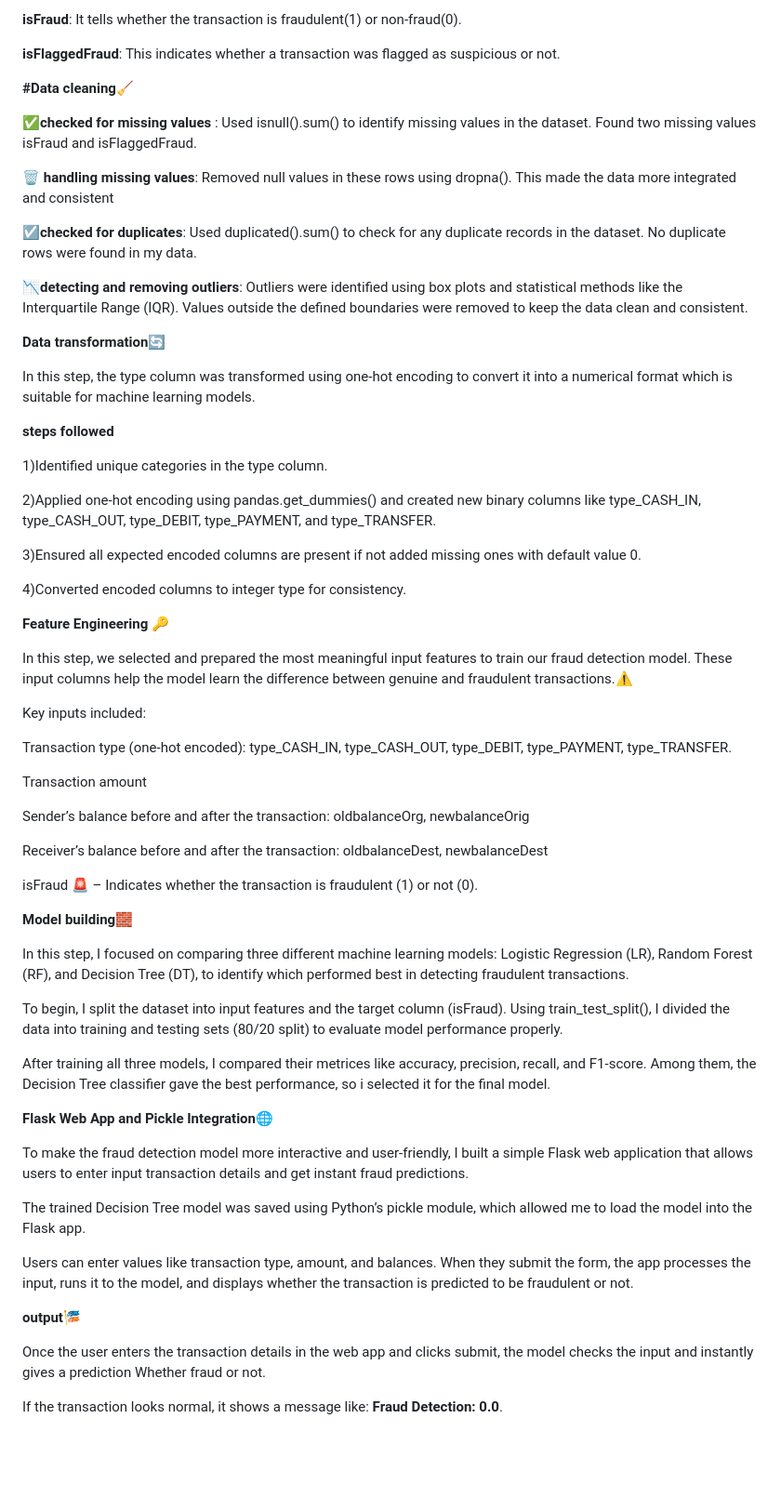
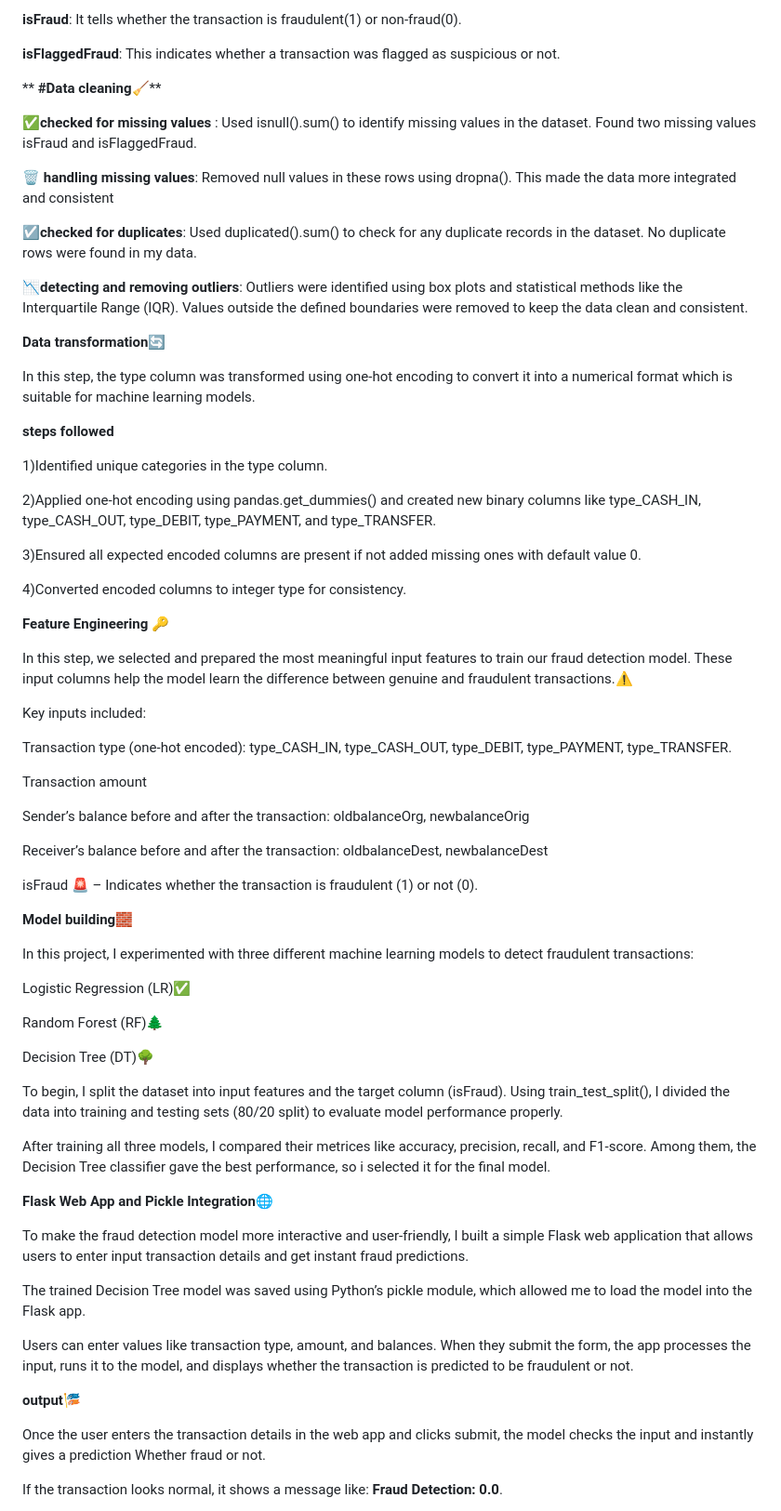
Before and after one commit to tapasvi222/paysim-fraud-detection, a Markdown page: README.md, the part around one of its changes. Shown at 93% size. GitHub-like rendering; blank space fills up the shorter version.

Commit message:
data set info

```diff
--- a/README.md
+++ b/README.md
@@ -32,7 +32,7 @@ The PaySim dataset simulates mobile money transactions and includes different ty
 
    **isFlaggedFraud**: This indicates whether a transaction was flagged as suspicious or not.
 
- **#Data cleaning🧹**
+** **#Data cleaning🧹****
 
   **✅checked for missing values** : Used isnull().sum() to identify missing values in the dataset. Found two missing values isFraud and  isFlaggedFraud.
 
@@ -42,7 +42,7 @@ The PaySim dataset simulates mobile money transactions and includes different ty
 
   **📉detecting and removing outliers**: Outliers were identified using box plots and statistical methods like the Interquartile Range (IQR). Values outside the defined boundaries were removed to keep the data clean and consistent.
 
-**Data transformation🔄**
+****Data transformation🔄****
 
 In this step, the type column was transformed using one-hot encoding  to convert it into a numerical format which is suitable for machine learning models.
 
@@ -56,7 +56,7 @@ In this step, the type column was transformed using one-hot encoding  to convert
 
    4)Converted encoded columns to integer type for consistency.
 
-**Feature Engineering 🔑**
+****Feature Engineering 🔑****
 
 In this step, we selected and prepared the most meaningful input features to train our fraud detection model. These input columns help the model learn the difference between genuine and fraudulent transactions.⚠️
 
@@ -72,15 +72,21 @@ Receiver’s balance before and after the transaction: oldbalanceDest, newbalanc
 
 isFraud 🚨 – Indicates whether the transaction is fraudulent (1) or not (0).
 
-**Model building🧱**
+****Model building🧱****
 
-  In this step, I focused on comparing three different machine learning models: Logistic Regression (LR), Random Forest (RF), and Decision Tree (DT), to identify which performed best in detecting fraudulent transactions.
+In this project, I experimented with three different machine learning models to detect fraudulent transactions:
 
-  To begin, I split the dataset into input features and the target column (isFraud). Using train_test_split(), I divided the data into training and testing sets (80/20 split) to evaluate model performance properly.
+Logistic Regression (LR)✅
+
+Random Forest (RF)🌲
+
+Decision Tree (DT)🌳
+
+To begin, I split the dataset into input features and the target column (isFraud). Using train_test_split(), I divided the data into training and testing sets (80/20 split) to evaluate model performance properly.
 
   After training all three models, I compared their metrices like accuracy, precision, recall, and F1-score. Among them, the Decision Tree classifier gave the best performance, so i  selected it for the final model.
 
-**Flask Web App and Pickle Integration🌐**
+****Flask Web App and Pickle Integration🌐****
 
   To make the fraud detection model more interactive and user-friendly, I built a simple Flask web application that allows users to enter input transaction details and get instant fraud predictions.
 
@@ -88,7 +94,7 @@ isFraud 🚨 – Indicates whether the transaction is fraudulent (1) or not (0).
 
   Users can enter values like transaction type, amount, and balances. When they submit the form, the app processes the input, runs it to the model, and displays whether the transaction is predicted to be fraudulent or not.
 
-**output🎏**
+****output🎏****
 
 Once the user enters the transaction details in the web app and clicks submit, the model checks the input and instantly gives a prediction Whether fraud or not.
 
```
Also changed, not shown: other parts of README.md (+61 -3 lines).
